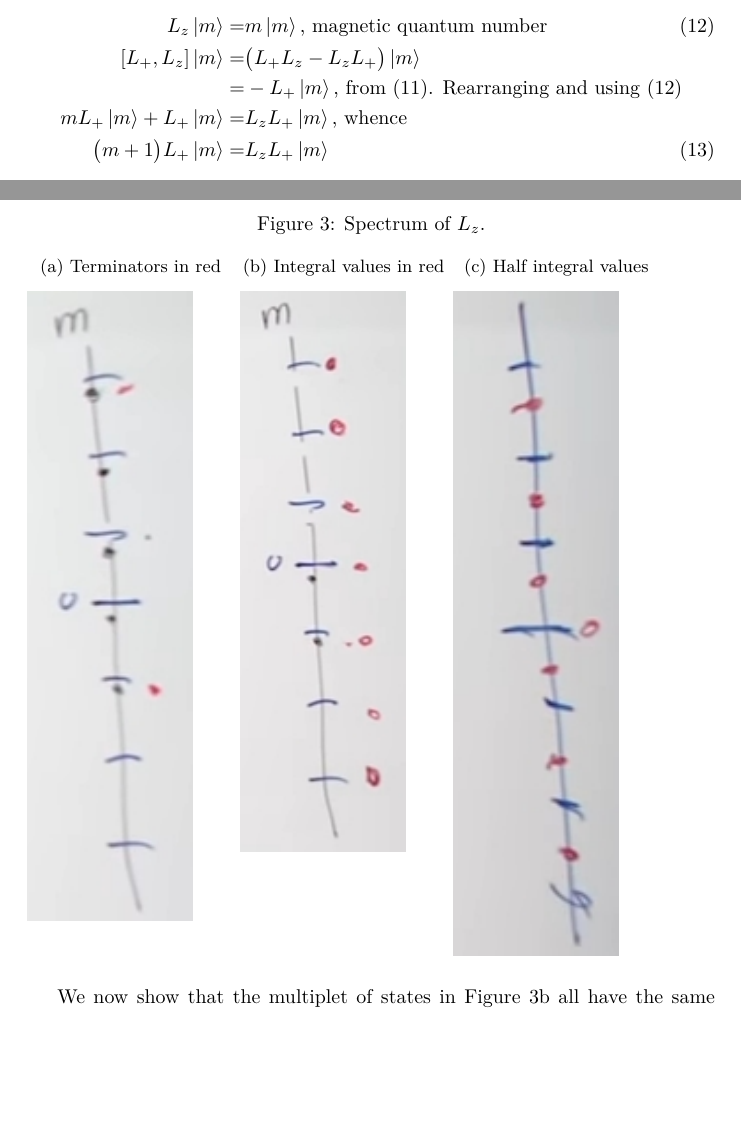
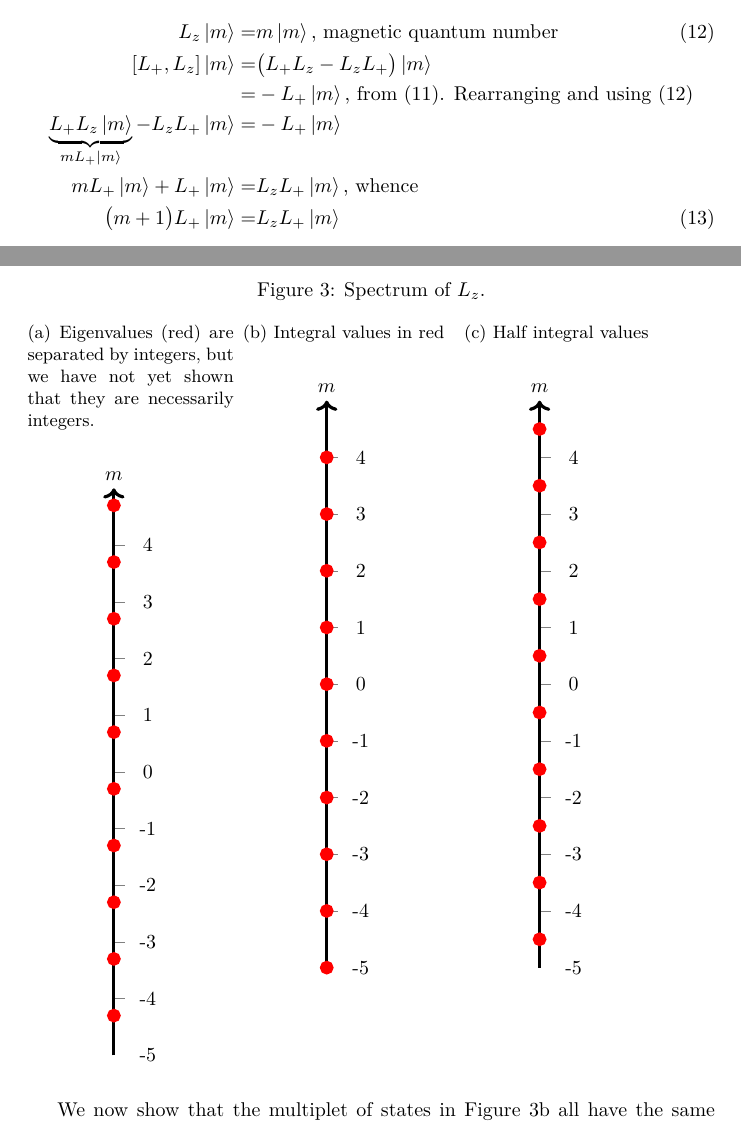
Before and after one commit to weka511/tm, a LaTeX paper (aqm.tex): two parts of pages 12 and 13 of 64, joined at a grey line, cut so that both start at the same text, the shorter picture padded with empty space. Compiled offline with XeLaTeX.

Commit message:
#27 Figure - spectrul of L_z

```diff
--- a/aqm.tex
+++ b/aqm.tex
@@ -389,6 +389,7 @@ We want to find eigenvalues of angular momentum. It us useful to introduce creat
 		L_z \ket{m} =& m \ket{m} \text{, magnetic quantum number}\numberthis \label{eq:ev:Lz}\\
 		[L_+,L_z] \ket{m} =& \big(L_+L_z - L_zL_+\big) \ket{m}\\
 		=&- L_+ \ket{m} \text{, from (\ref{eq:comm:LpmLz}). Rearranging  and using (\ref{eq:ev:Lz})}\\
+		\underbrace{L_+L_z \ket{m}}_{m L_+\ket{m}} - L_zL_+ \ket{m} =&- L_+ \ket{m}\\
 		m L_+\ket{m} + L_+\ket{m} =& L_z L_+ \ket{m} \text{, whence}\\
 		\big(m + 1 \big)L_+\ket{m}  =& L_z L_+ \ket{m} \numberthis \label{eq:create_m}
 	\end{align*}
@@ -401,16 +402,43 @@ So, using the algebra of commutators, we have generated a spectrum of values of
 \begin{figure}[H]
 	\caption{Spectrum of $L_z$.}\label{fig:spectrum_Lz}
 	\begin{subfigure}[t]{0.3\textwidth}
-		\caption{Terminators in red}\label{fig:aqm-2-3}
-		\includegraphics[width=0.8\textwidth]{aqm-2-3}
+		\caption{Eigenvalues (red) are separated by integers, but we have not yet shown that they are necessarily integers.}\label{fig:aqm-2-3}
+		\begin{center}
+			\begin{tikzpicture}
+				\draw[help lines] (0,-4.9) grid (0.2,4.9);
+				\draw[->,ultra thick] (0,-5)--(0,5) node[above]{$m$};
+				\foreach \i in {-5,...,4}{
+					\filldraw[color=red, fill=red, very thick](0,\i+0.7) circle (0.1);
+					\node[] at (0.6,\i) {\i};
+				}
+			\end{tikzpicture}
+		\end{center}
 	\end{subfigure}
 	\begin{subfigure}[t]{0.3\textwidth}
 		\caption{Integral values in red}\label{fig:aqm-2-3a}
-		\includegraphics[width=0.8\textwidth]{aqm-2-3a}
+			\begin{center}
+			\begin{tikzpicture}
+				\draw[help lines] (0,-4.9) grid (0.2,4.9);
+				\draw[->,ultra thick] (0,-5)--(0,5) node[above]{$m$};
+				\foreach \i in {-5,...,4}{
+					\filldraw[color=red, fill=red, very thick](0,\i) circle (0.1);
+					\node[] at (0.6,\i) {\i};
+				}
+			\end{tikzpicture}
+		\end{center}
 	\end{subfigure}
 	\begin{subfigure}[t]{0.3\textwidth}
 		\caption{Half integral values}\label{fig:aqm-2-3b}
-		\includegraphics[width=0.8\textwidth]{aqm-2-3b}
+			\begin{center}
+			\begin{tikzpicture}
+				\draw[help lines] (0,-4.9) grid (0.2,4.9);
+				\draw[->,ultra thick] (0,-5)--(0,5) node[above]{$m$};
+				\foreach \i in {-5,...,4}{
+					\filldraw[color=red, fill=red, very thick](0,\i+0.5) circle (0.1);
+					\node[] at (0.6,\i) {\i};
+				}
+			\end{tikzpicture}
+		\end{center}
 	\end{subfigure}
 \end{figure}
 
```
Also changed, not shown: figs/aqm-2-3.jpg (deleted), figs/aqm-2-3a.jpg (deleted), figs/aqm-2-3b.jpg (deleted), aqm.tex (2 more changed lines).
